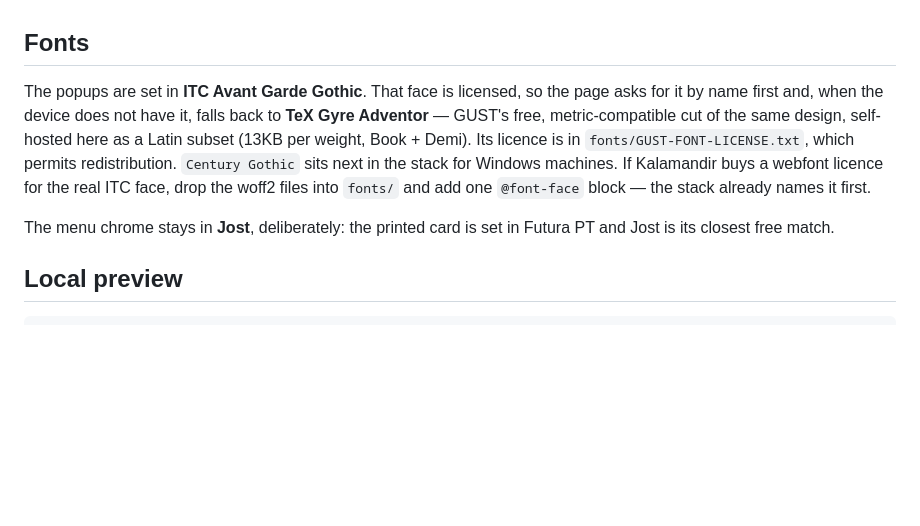
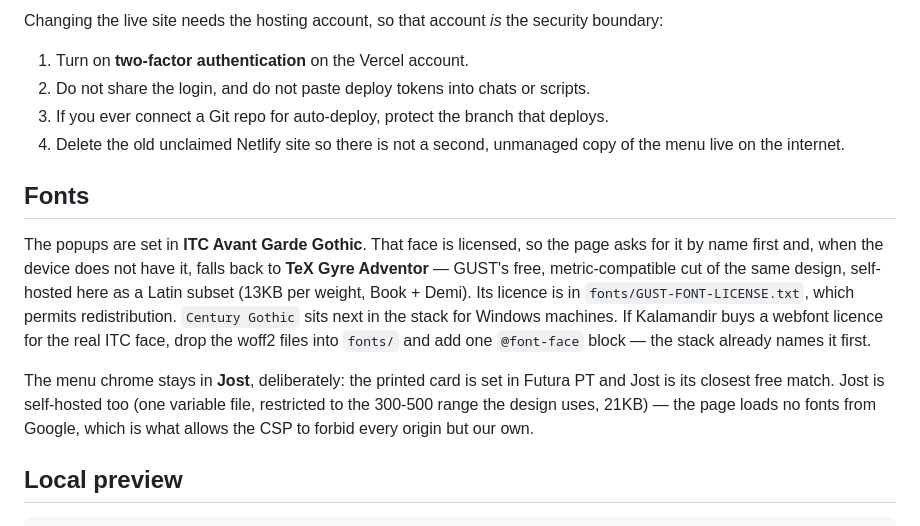
Before and after one commit to kalamandirdesigner-a11y/kalamandir-menu-card, a Markdown page: README.md, the part around one of its changes. GitHub-like rendering; blank space fills up the shorter version.

```diff
--- a/README.md
+++ b/README.md
@@ -132,3 +192,11 @@ Not deployed; kept in case a later version wants them.
+Changing the live site needs the hosting account, so that account *is* the security
+boundary:
+
+1. Turn on **two-factor authentication** on the Vercel account.
+2. Do not share the login, and do not paste deploy tokens into chats or scripts.
+3. If you ever connect a Git repo for auto-deploy, protect the branch that deploys.
+4. Delete the old unclaimed Netlify site so there is not a second, unmanaged copy of
+   the menu live on the internet.
 
 ## Fonts
 
@@ -142,7 +210,9 @@ real ITC face, drop the woff2 files into `fonts/` and add one `@font-face` block
 the stack already names it first.
 
 The menu chrome stays in **Jost**, deliberately: the printed card is set in Futura PT
-and Jost is its closest free match.
+and Jost is its closest free match. Jost is self-hosted too (one variable file,
+restricted to the 300-500 range the design uses, 21KB) — the page loads no fonts from
+Google, which is what allows the CSP to forbid every origin but our own.
 
 ## Local preview
 
```
Also changed, not shown: other parts of README.md (+61 -1 lines).
